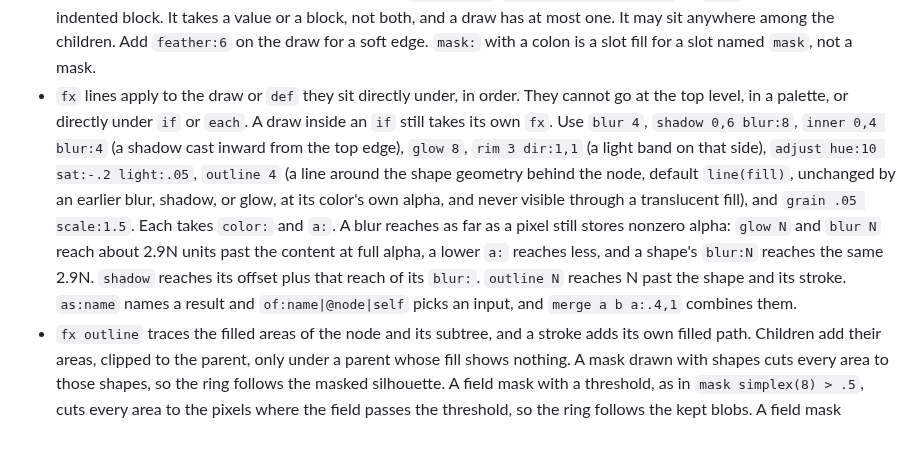
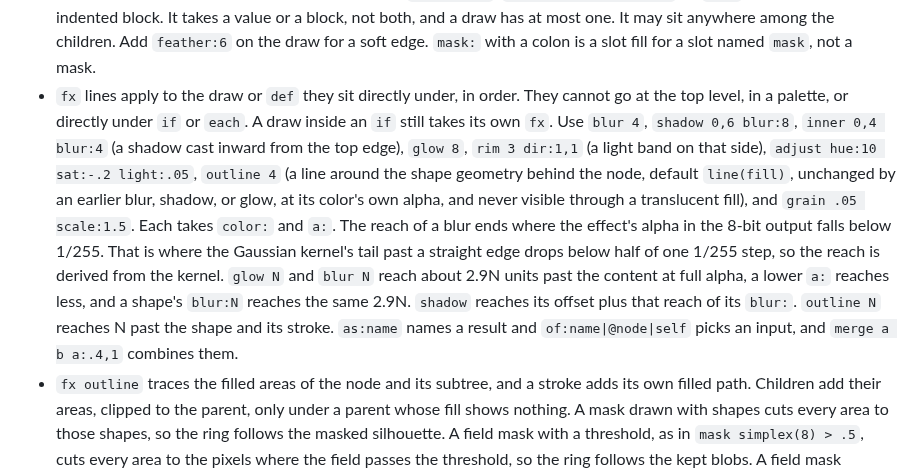
Before and after one commit to tvanhens/artscript, a Markdown page: docs/topics/structure.md, the part around the change. Rendered like a GitHub page; blank space fills up the shorter version.

Commit message:
docs: state the 1/255 rule that ends a blur's reach
Co-Authored-By: Claude Opus 5.5 <noreply@anthropic.com>

```diff
--- a/docs/topics/structure.md
+++ b/docs/topics/structure.md
@@ -16,7 +16,7 @@ curve 0,-60 50,-10 30,50 -30,50 -50,-10 closed fill:p.peach name:body
 
 - `inside @torso` draws its block clipped to another node's silhouette, and `outside @x` does the inverse. The clip is plain: like a `group`, its children blend with what is below it. A clip with `feather:` is isolated, like a `layer`.
 - A mask is a child line of the draw it masks, written `mask @body`, `mask simplex(30) > .5`, or `mask` alone over an indented block. It takes a value or a block, not both, and a draw has at most one. It may sit anywhere among the children. Add `feather:6` on the draw for a soft edge. `mask:` with a colon is a slot fill for a slot named `mask`, not a mask.
-- `fx` lines apply to the draw or `def` they sit directly under, in order. They cannot go at the top level, in a palette, or directly under `if` or `each`. A draw inside an `if` still takes its own `fx`. Use `blur 4`, `shadow 0,6 blur:8`, `inner 0,4 blur:4` (a shadow cast inward from the top edge), `glow 8`, `rim 3 dir:1,1` (a light band on that side), `adjust hue:10 sat:-.2 light:.05`, `outline 4` (a line around the shape geometry behind the node, default `line(fill)`, unchanged by an earlier blur, shadow, or glow, at its color's own alpha, and never visible through a translucent fill), and `grain .05 scale:1.5`. Each takes `color:` and `a:`. A blur reaches as far as a pixel still stores nonzero alpha: `glow N` and `blur N` reach about 2.9N units past the content at full alpha, a lower `a:` reaches less, and a shape's `blur:N` reaches the same 2.9N. `shadow` reaches its offset plus that reach of its `blur:`. `outline N` reaches N past the shape and its stroke. `as:name` names a result and `of:name|@node|self` picks an input, and `merge a b a:.4,1` combines them.
+- `fx` lines apply to the draw or `def` they sit directly under, in order. They cannot go at the top level, in a palette, or directly under `if` or `each`. A draw inside an `if` still takes its own `fx`. Use `blur 4`, `shadow 0,6 blur:8`, `inner 0,4 blur:4` (a shadow cast inward from the top edge), `glow 8`, `rim 3 dir:1,1` (a light band on that side), `adjust hue:10 sat:-.2 light:.05`, `outline 4` (a line around the shape geometry behind the node, default `line(fill)`, unchanged by an earlier blur, shadow, or glow, at its color's own alpha, and never visible through a translucent fill), and `grain .05 scale:1.5`. Each takes `color:` and `a:`. The reach of a blur ends where the effect's alpha in the 8-bit output falls below 1/255. That is where the Gaussian kernel's tail past a straight edge drops below half of one 1/255 step, so the reach is derived from the kernel. `glow N` and `blur N` reach about 2.9N units past the content at full alpha, a lower `a:` reaches less, and a shape's `blur:N` reaches the same 2.9N. `shadow` reaches its offset plus that reach of its `blur:`. `outline N` reaches N past the shape and its stroke. `as:name` names a result and `of:name|@node|self` picks an input, and `merge a b a:.4,1` combines them.
 - `fx outline` traces the filled areas of the node and its subtree, and a stroke adds its own filled path. Children add their areas, clipped to the parent, only under a parent whose fill shows nothing. A mask drawn with shapes cuts every area to those shapes, so the ring follows the masked silhouette. A field mask with a threshold, as in `mask simplex(8) > .5`, cuts every area to the pixels where the field passes the threshold, so the ring follows the kept blobs. A field mask without a threshold keeps the whole area and makes it translucent. A `feather:` on the mask or the clip makes the areas it cuts translucent. Every area is filled and stroked at twice the width with round caps and joins, and the union is drawn once at the outline color's own alpha, so overlaps do not darken it. The outline is erased inside every translucent area: a fill or stroke with any stop below alpha 1, or a descendant with `a:` below 1. A glass, ice, or ghost body keeps a full-strength ring and shows no ink through itself. The outlined node's own `a:` fades the whole node, outline included.
 - `finish` names an ordered stack of `fx` lines that several nodes share:
 
```
